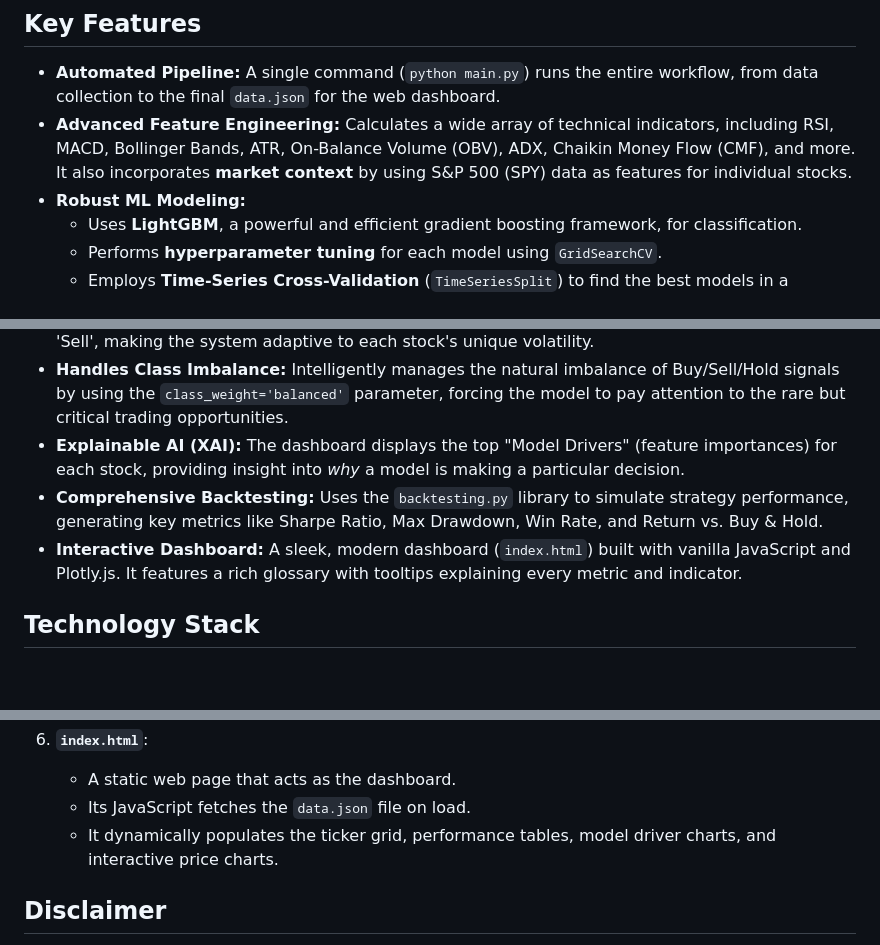
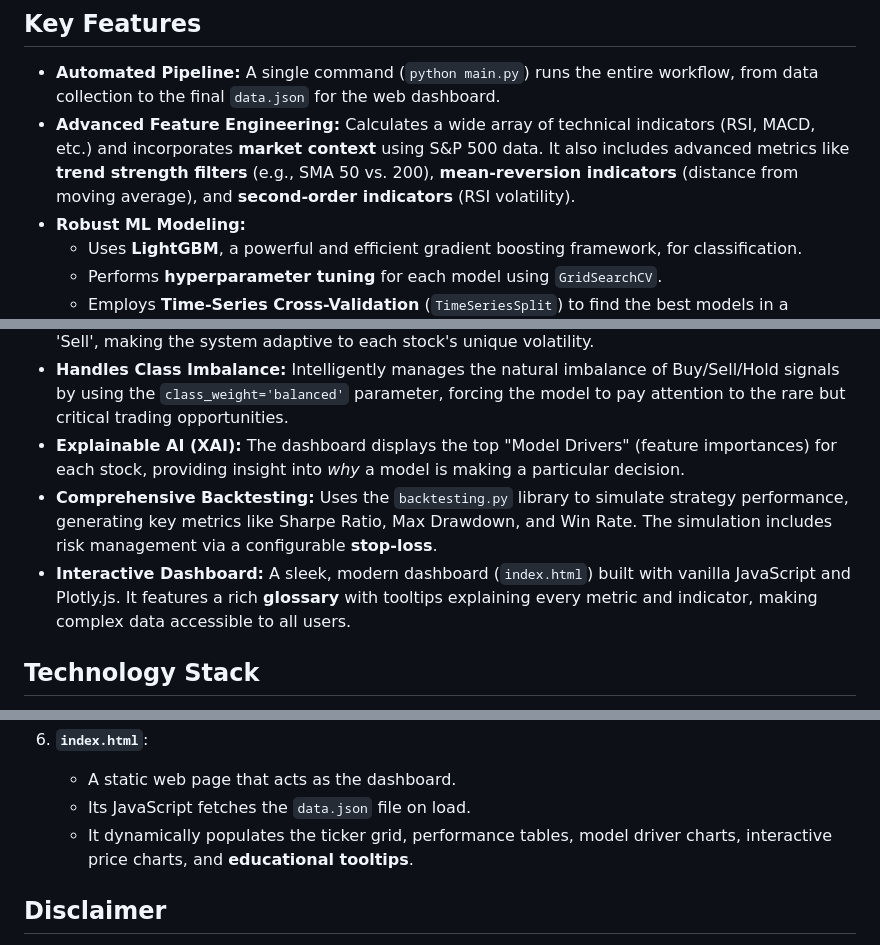
Before and after one commit to Vansio3/stock_monitor, a Markdown page: readme.md, 3 parts joined by grey strips. GitHub-like rendering; blank space fills up the shorter version.

```diff
--- a/readme.md
+++ b/readme.md
@@ -37,7 +37,7 @@ This project is an advanced, end-to-end algorithmic trading pipeline. It automat
 ## Key Features
 
 -   **Automated Pipeline:** A single command (`python main.py`) runs the entire workflow, from data collection to the final `data.json` for the web dashboard.
--   **Advanced Feature Engineering:** Calculates a wide array of technical indicators, including RSI, MACD, Bollinger Bands, ATR, On-Balance Volume (OBV), ADX, Chaikin Money Flow (CMF), and more. It also incorporates **market context** by using S&P 500 (SPY) data as features for individual stocks.
+-   **Advanced Feature Engineering:** Calculates a wide array of technical indicators (RSI, MACD, etc.) and incorporates **market context** using S&P 500 data. It also includes advanced metrics like **trend strength filters** (e.g., SMA 50 vs. 200), **mean-reversion indicators** (distance from moving average), and **second-order indicators** (RSI volatility).
 -   **Robust ML Modeling:**
     -   Uses **LightGBM**, a powerful and efficient gradient boosting framework, for classification.
     -   Performs **hyperparameter tuning** for each model using `GridSearchCV`.
@@ -45,8 +45,8 @@ This project is an advanced, end-to-end algorithmic trading pipeline. It automat
 -   **Adaptive Target Labeling:** Instead of a fixed percentage, it uses a **quantile-based system** to define targets. The top 20% of future returns are labeled 'Buy', and the bottom 20% are labeled 'Sell', making the system adaptive to each stock's unique volatility.
 -   **Handles Class Imbalance:** Intelligently manages the natural imbalance of Buy/Sell/Hold signals by using the `class_weight='balanced'` parameter, forcing the model to pay attention to the rare but critical trading opportunities.
 -   **Explainable AI (XAI):** The dashboard displays the top "Model Drivers" (feature importances) for each stock, providing insight into *why* a model is making a particular decision.
--   **Comprehensive Backtesting:** Uses the `backtesting.py` library to simulate strategy performance, generating key metrics like Sharpe Ratio, Max Drawdown, Win Rate, and Return vs. Buy & Hold.
--   **Interactive Dashboard:** A sleek, modern dashboard (`index.html`) built with vanilla JavaScript and Plotly.js. It features a rich glossary with tooltips explaining every metric and indicator.
+-   **Comprehensive Backtesting:** Uses the `backtesting.py` library to simulate strategy performance, generating key metrics like Sharpe Ratio, Max Drawdown, and Win Rate. The simulation includes risk management via a configurable **stop-loss**.
+-   **Interactive Dashboard:** A sleek, modern dashboard (`index.html`) built with vanilla JavaScript and Plotly.js. It features a rich **glossary** with tooltips explaining every metric and indicator, making complex data accessible to all users.
 
 ## Technology Stack
 
@@ -125,7 +125,7 @@ The project is orchestrated by `main.py`, which runs the following scripts in se
 6.  **`index.html`**:
     -   A static web page that acts as the dashboard.
     -   Its JavaScript fetches the `data.json` file on load.
-    -   It dynamically populates the ticker grid, performance tables, model driver charts, and interactive price charts.
+    -   It dynamically populates the ticker grid, performance tables, model driver charts, interactive price charts, and **educational tooltips**.
 
 ## Disclaimer
 
```
Also changed, not shown: other parts of readme.md (+1 -1 lines).
